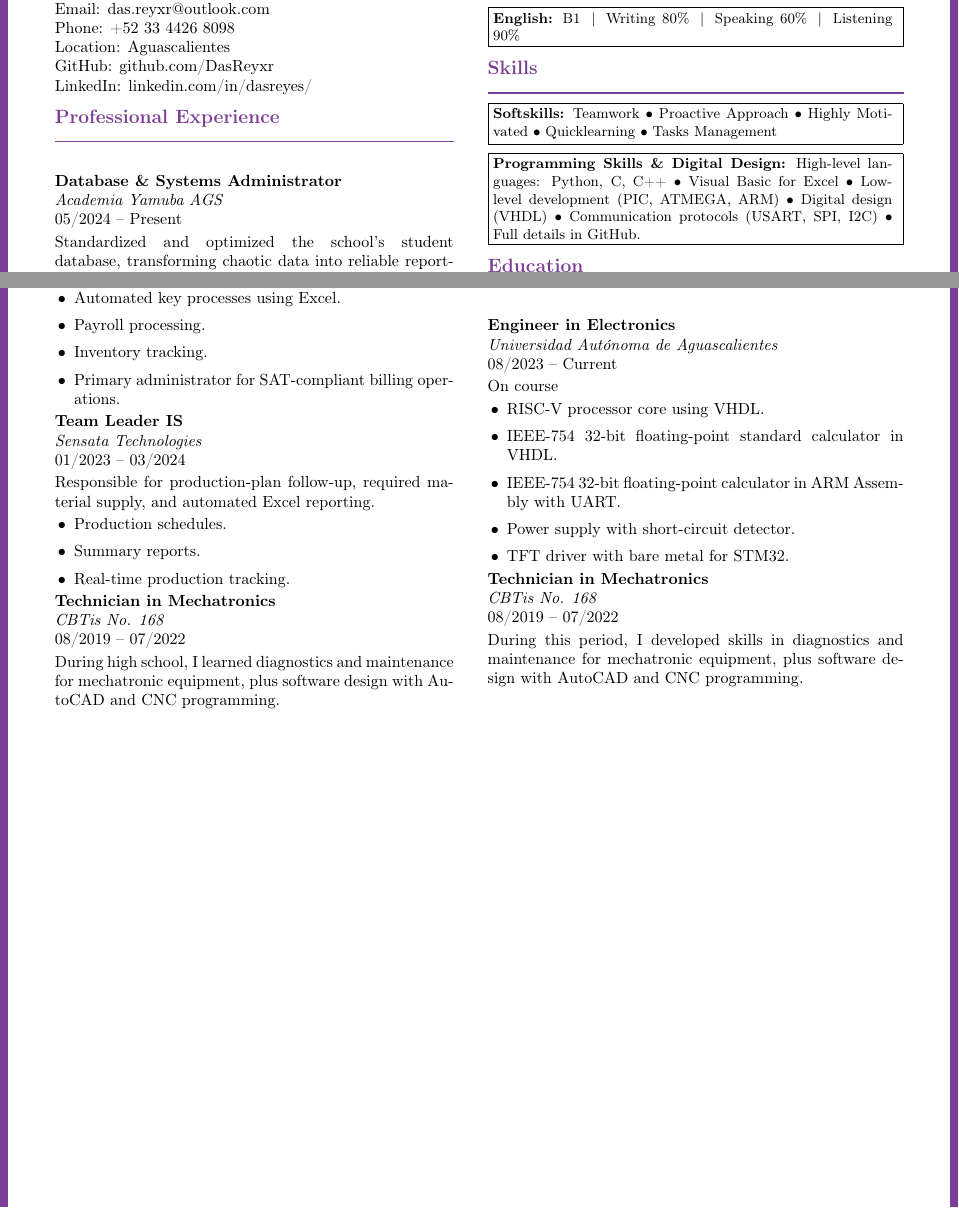
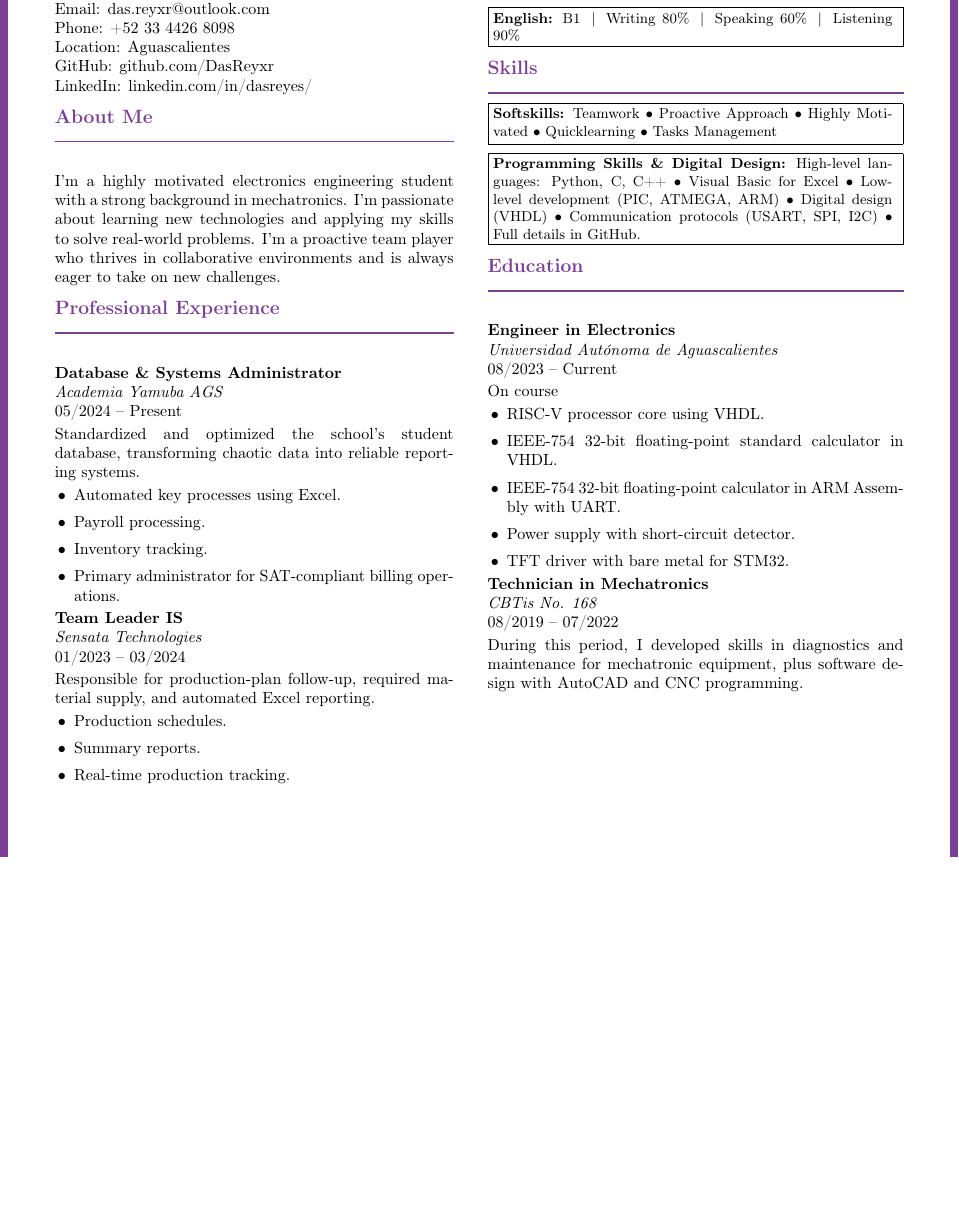
Before and after one commit to DasReyxr/DasReyxr, a LaTeX CV (cv/DasCV.tex): two parts of the page before the commit and part of the page after it, the two joined at a grey line, cut so that both start at the same text, the shorter picture padded with empty space. Compiled offline with pdfLaTeX.

Commit message:
Added cv

```diff
--- a/cv/DasCV.tex
+++ b/cv/DasCV.tex
@@ -53,6 +53,9 @@ Phone: +52 33 4426 8098\par
 Location: Aguascalientes\par
 GitHub: \href{https://github.com/DasReyxr}{github.com/DasReyxr}\par
 LinkedIn: \href{https://www.linkedin.com/in/dasreyes/}{linkedin.com/in/dasreyes/}\par
+\cvsection{About Me}
+
+I'm a highly motivated electronics engineering student with a strong background in mechatronics. I'm passionate about learning new technologies and applying my skills to solve real-world problems. I'm a proactive team player who thrives in collaborative environments and is always eager to take on new challenges.
 
 \cvsection{Professional Experience}
 
@@ -77,10 +80,6 @@ Responsible for production-plan follow-up, required material supply, and automat
 	\item Real-time production tracking.
 \end{itemize}
 
-\entrytitle{Technician in Mechatronics}
-\entrysubtitle{CBTis No. 168}
-\entrydate{08/2019 -- 07/2022}
-During high school, I learned diagnostics and maintenance for mechatronic equipment, plus software design with AutoCAD and CNC programming.
 
 \end{minipage}
 \hfill
```
Also changed, not shown: README.md, cv/DasCV.pdf, 3 other files.
